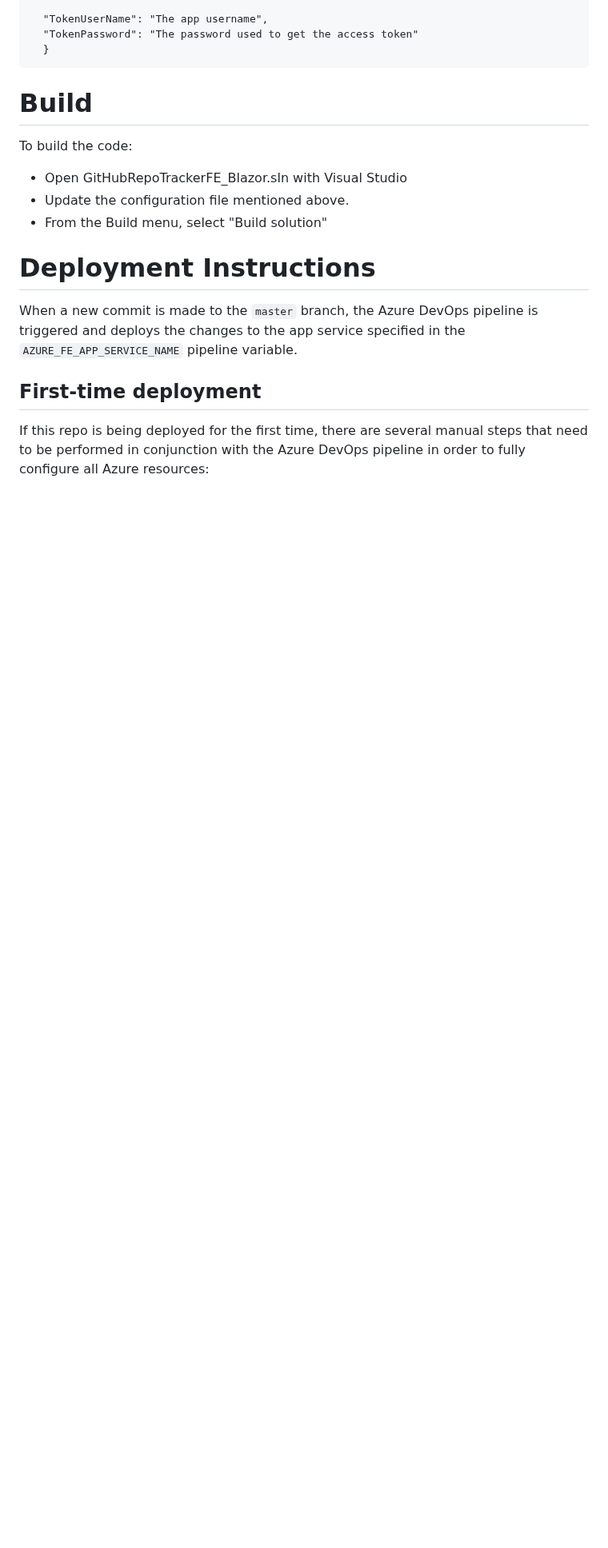
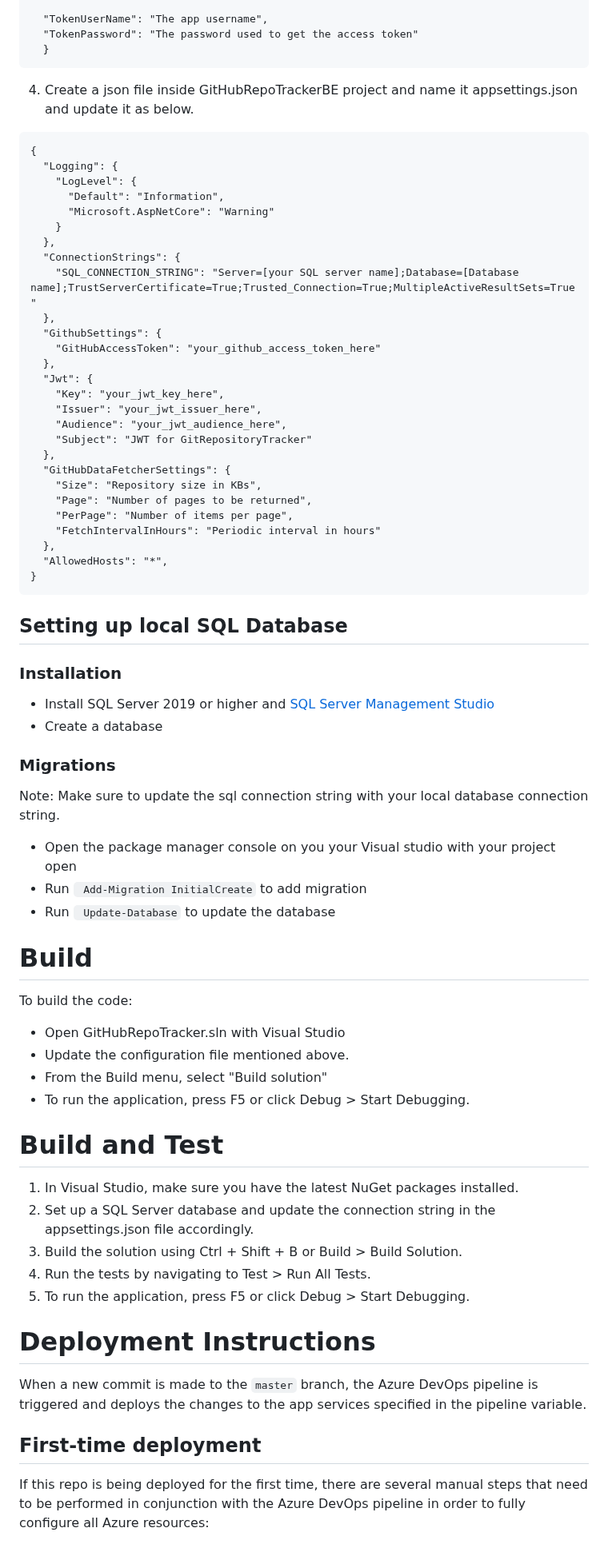
Before and after one commit to Leap-Internal-Program/GitHubRepo_Tracker, a Markdown page: README.md, the part around one of its changes. Shown at 80% size. GitHub-like rendering; blank space fills up the shorter version.

Commit message:
Updated README.md to include both frontend and backend documentation

````diff
--- a/README.md
+++ b/README.md
@@ -37,18 +36,69 @@ It is developed using Blazor WebAsembly.
   }
   ```
 
-  # Build
-  To build the code:
-  + Open GitHubRepoTrackerFE_Blazor.sln with Visual Studio
+  4. Create a json file inside GitHubRepoTrackerBE project and name it appsettings.json and update it as below.
+```
+{
+  "Logging": {
+    "LogLevel": {
+      "Default": "Information",
+      "Microsoft.AspNetCore": "Warning"
+    }
+  },
+  "ConnectionStrings": {
+    "SQL_CONNECTION_STRING": "Server=[your SQL server name];Database=[Database name];TrustServerCertificate=True;Trusted_Connection=True;MultipleActiveResultSets=True"
+  },
+  "GithubSettings": {
+    "GitHubAccessToken": "your_github_access_token_here"
+  },
+  "Jwt": {
+    "Key": "your_jwt_key_here",
+    "Issuer": "your_jwt_issuer_here",
+    "Audience": "your_jwt_audience_here",
+    "Subject": "JWT for GitRepositoryTracker"
+  },
+  "GitHubDataFetcherSettings": {
+    "Size": "Repository size in KBs",
+    "Page": "Number of pages to be returned",
+    "PerPage": "Number of items per page",
+    "FetchIntervalInHours": "Periodic interval in hours"
+  },
+  "AllowedHosts": "*",
+}
+```
+
+## Setting up local SQL Database
+### Installation
++ Install SQL Server 2019 or higher and [SQL Server Management Studio](https://learn.microsoft.com/en-us/sql/ssms/download-sql-server-management-studio-ssms?view=sql-server-ver16)
++ Create a database
+
+### Migrations
+Note: Make sure to update the sql connection string with your local database connection string.
++ Open the package manager console on you your Visual studio with your project open
++ Run ``` Add-Migration InitialCreate``` to add migration
++ Run ``` Update-Database``` to update the database
+
+
+
+# Build
+To build the code:
+  + Open GitHubRepoTracker.sln with Visual Studio
   + Update the configuration file mentioned above.
   + From the Build menu, select "Build solution"
+  + To run the application, press F5 or click Debug > Start Debugging.
 
+# Build and Test
 
+1. In Visual Studio, make sure you have the latest NuGet packages installed.
+2. Set up a SQL Server database and update the connection string in the appsettings.json file accordingly.
+3. Build the solution using Ctrl + Shift + B or Build > Build Solution.
+4. Run the tests by navigating to Test > Run All Tests.
+5. To run the application, press F5 or click Debug > Start Debugging.
 
 
 # Deployment Instructions
 
-When a new commit is made to the `master` branch, the Azure DevOps pipeline is triggered and deploys the changes to the app service specified in the `AZURE_FE_APP_SERVICE_NAME` pipeline variable.
+When a new commit is made to the `master` branch, the Azure DevOps pipeline is triggered and deploys the changes to the app services specified in the pipeline variable.
 
 ## First-time deployment
 
````
Also changed, not shown: other parts of README.md (+10 -8 lines).
